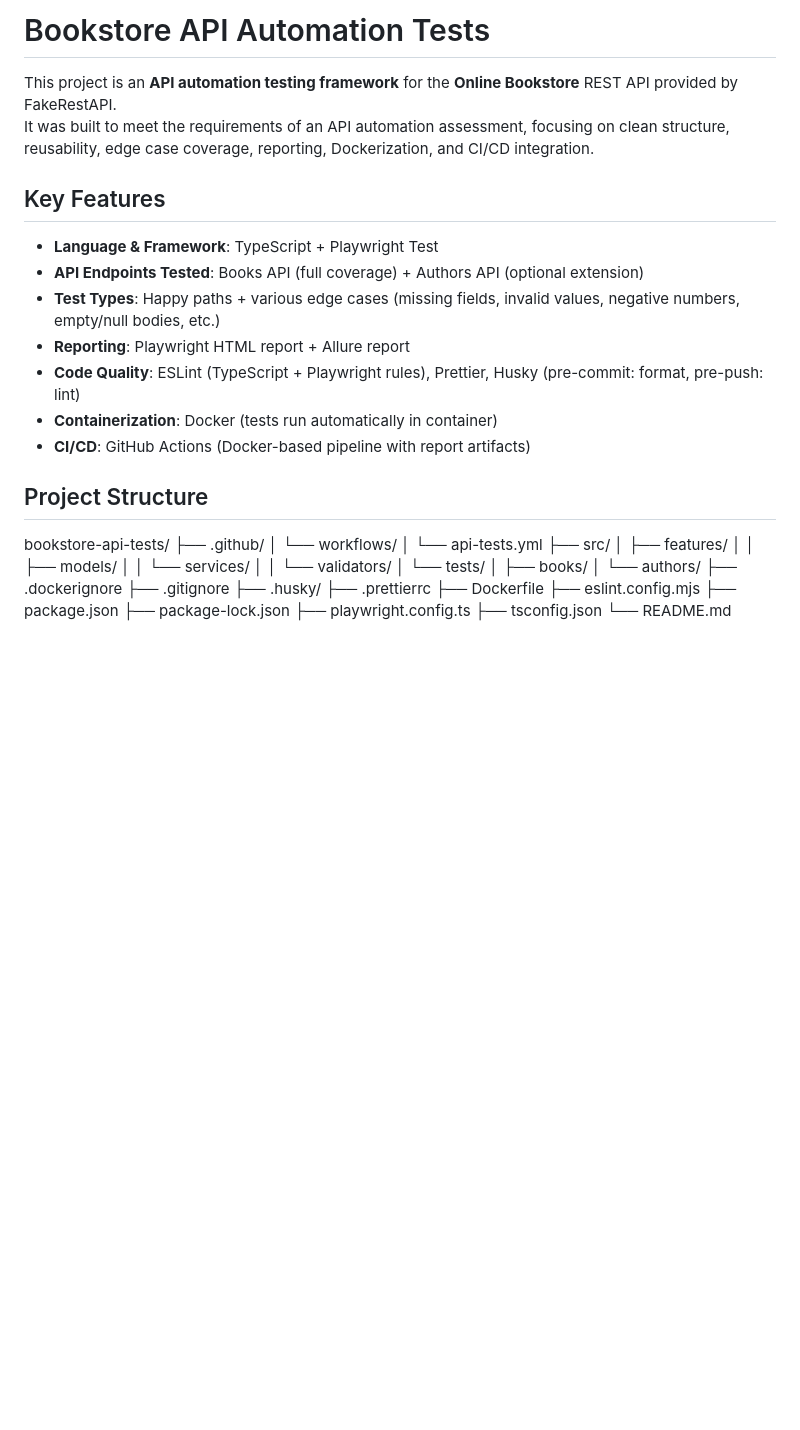
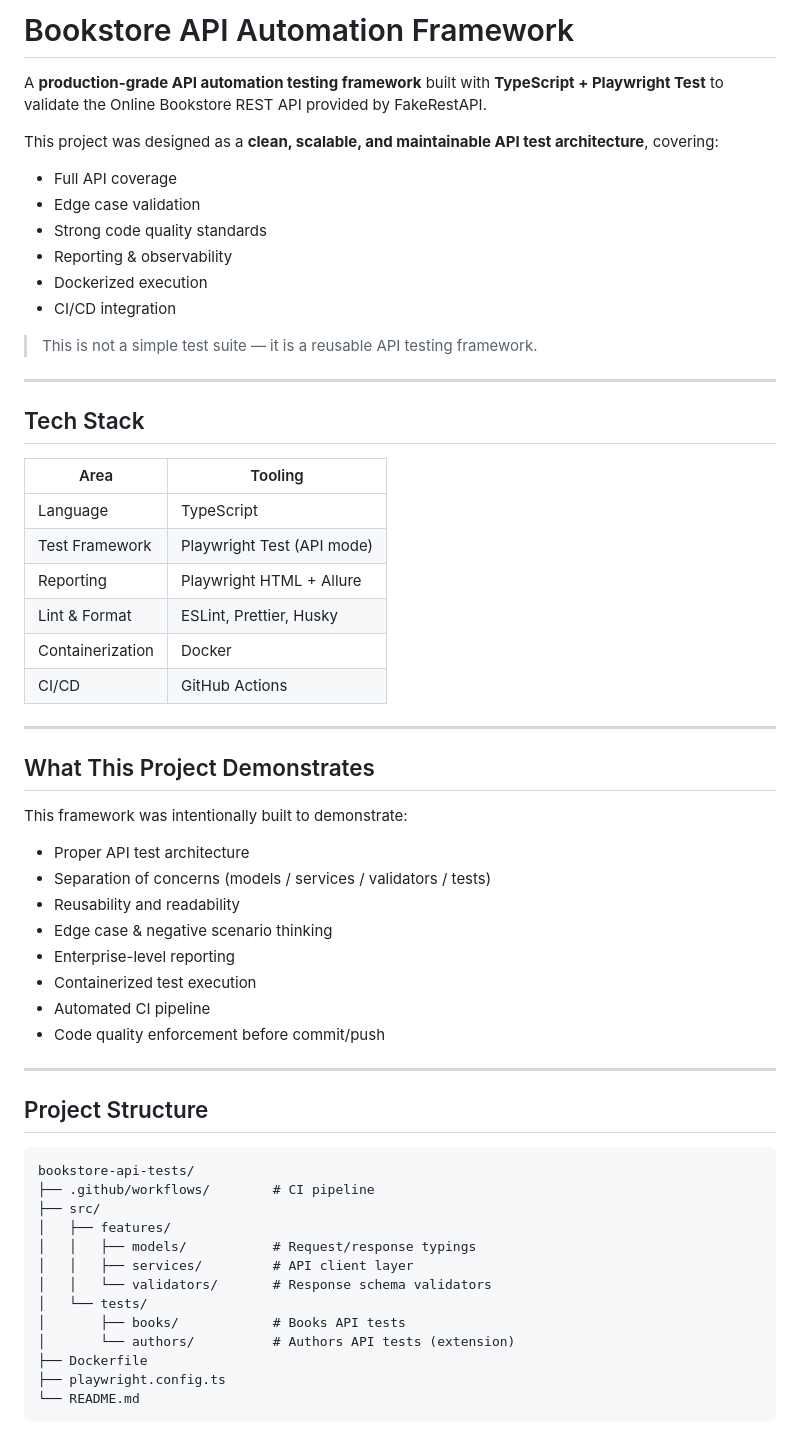
Before and after one commit to mesutkurtulan/fakerestapi-playwright-typescript-test, a Markdown page: README.md, the part around one of its changes. Drawn GitHub-style; blank space fills up the shorter version.

````diff
--- a/README.md
+++ b/README.md
@@ -1,39 +1,63 @@
-# Bookstore API Automation Tests
+# Bookstore API Automation Framework
 
-This project is an **API automation testing framework** for the **Online Bookstore** REST API provided by FakeRestAPI.
-It was built to meet the requirements of an API automation assessment, focusing on clean structure, reusability, edge case coverage, reporting, Dockerization, and CI/CD integration.
+A **production-grade API automation testing framework** built with **TypeScript + Playwright Test** to validate the Online Bookstore REST API provided by FakeRestAPI.
 
-## Key Features
-- **Language & Framework**: TypeScript + Playwright Test
-- **API Endpoints Tested**: Books API (full coverage) + Authors API (optional extension)
-- **Test Types**: Happy paths + various edge cases (missing fields, invalid values, negative numbers, empty/null bodies, etc.)
-- **Reporting**: Playwright HTML report + Allure report
-- **Code Quality**: ESLint (TypeScript + Playwright rules), Prettier, Husky (pre-commit: format, pre-push: lint)
-- **Containerization**: Docker (tests run automatically in container)
-- **CI/CD**: GitHub Actions (Docker-based pipeline with report artifacts)
+This project was designed as a **clean, scalable, and maintainable API test architecture**, covering:
+
+- Full API coverage
+- Edge case validation
+- Strong code quality standards
+- Reporting & observability
+- Dockerized execution
+- CI/CD integration
+
+> This is not a simple test suite — it is a reusable API testing framework.
+
+---
+
+## Tech Stack
+
+| Area              | Tooling                          |
+|-------------------|----------------------------------|
+| Language          | TypeScript                       |
+| Test Framework    | Playwright Test (API mode)      |
+| Reporting         | Playwright HTML + Allure        |
+| Lint & Format     | ESLint, Prettier, Husky         |
+| Containerization  | Docker                           |
+| CI/CD             | GitHub Actions                   |
+
+---
+
+## What This Project Demonstrates
+
+This framework was intentionally built to demonstrate:
+
+- Proper API test architecture
+- Separation of concerns (models / services / validators / tests)
+- Reusability and readability
+- Edge case & negative scenario thinking
+- Enterprise-level reporting
+- Containerized test execution
+- Automated CI pipeline
+- Code quality enforcement before commit/push
+
+---
 
 ## Project Structure
+
+```
 bookstore-api-tests/
-├── .github/
-│   └── workflows/
-│       └── api-tests.yml
+├── .github/workflows/        # CI pipeline
 ├── src/
 │   ├── features/
-│   │   ├── models/
-│   │   └── services/
-│   │   └── validators/
+│   │   ├── models/           # Request/response typings
+│   │   ├── services/         # API client layer
+│   │   └── validators/       # Response schema validators
 │   └── tests/
-│       ├── books/
-│       └── authors/
-├── .dockerignore
-├── .gitignore
-├── .husky/
-├── .prettierrc
+│       ├── books/            # Books API tests
+│       └── authors/          # Authors API tests (extension)
 ├── Dockerfile
-├── eslint.config.mjs
-├── package.json
-├── package-lock.json
 ├── playwright.config.ts
-├── tsconfig.json
 └── README.md
+```
 
````
Also changed, not shown: other parts of README.md (+143 -82 lines).
